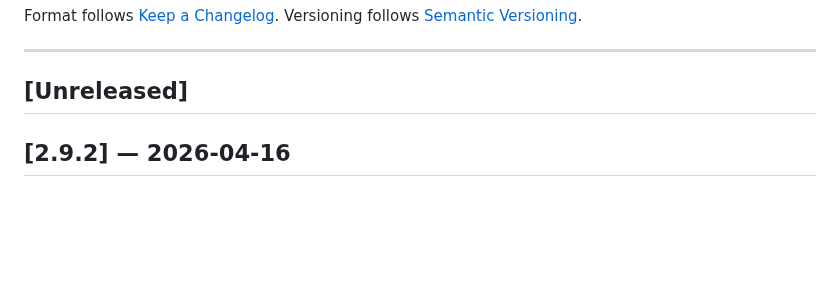
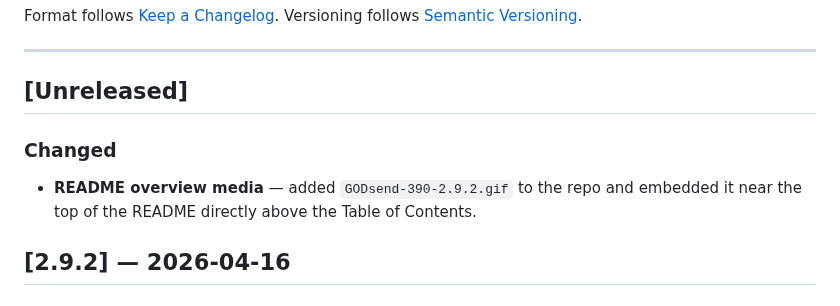
Before and after one commit to luistiagos/GODSend, a Markdown page: CHANGELOG.md, the part around the change. GitHub-like rendering; blank space fills up the shorter version.

Commit message:
docs: add GODsend 390 overview GIF
Add the new GODsend-390-2.9.2.gif asset to the repository and embed it in the README overview section before the table of contents for quick visual context.

Made-with: Cursor

```diff
--- a/CHANGELOG.md
+++ b/CHANGELOG.md
@@ -8,6 +8,9 @@ Versioning follows [Semantic Versioning](https://semver.org/spec/v2.0.0.html).
 ---
 
 ## [Unreleased]
+
+### Changed
+- **README overview media** — added `GODsend-390-2.9.2.gif` to the repo and embedded it near the top of the README directly above the Table of Contents.
 
 ## [2.9.2] — 2026-04-16
 
```
Also changed, not shown: readme.md (+2 -0 lines), GODsend-390-2.9.2.gif (added).
